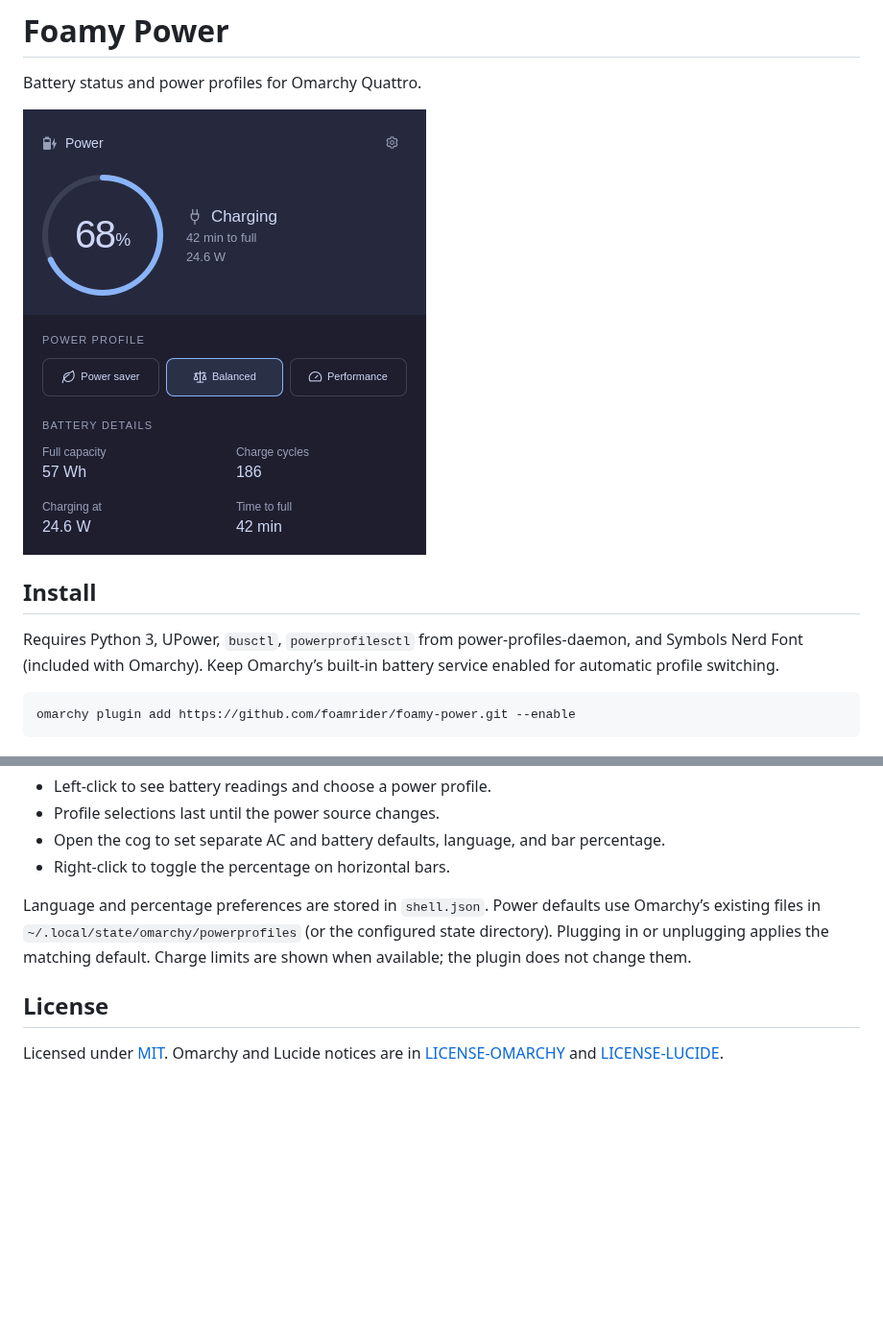
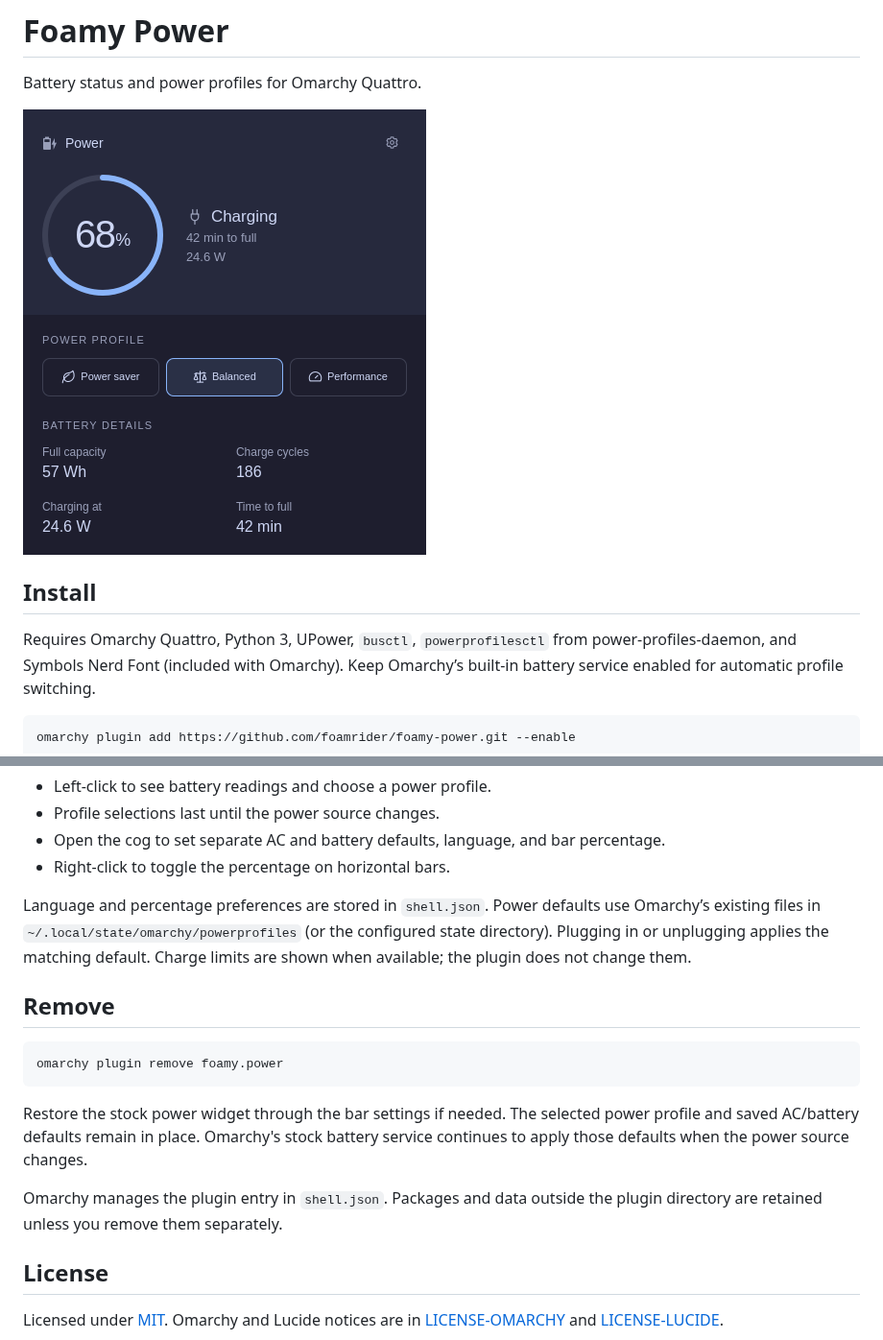
Before and after one commit to foamrider/foamy-power, a Markdown page: README.md, 2 parts joined by grey strips. Shown at 96% size. Rendered like a GitHub page; blank space fills up the shorter version.

Commit message:
docs(power): prepare marketplace submission

````diff
--- a/README.md
+++ b/README.md
@@ -2,11 +2,11 @@
 
 Battery status and power profiles for Omarchy Quattro.
 
-![Foamy Power screenshot](screenshot.png)
+![Foamy Power screenshot](preview.png)
 
 ## Install
 
-Requires Python 3, UPower, `busctl`, `powerprofilesctl` from
+Requires Omarchy Quattro, Python 3, UPower, `busctl`, `powerprofilesctl` from
 power-profiles-daemon, and Symbols Nerd Font (included with Omarchy). Keep Omarchy’s built-in battery service enabled for
 automatic profile switching.
 
@@ -29,6 +29,19 @@ use Omarchy’s existing files in `~/.local/state/omarchy/powerprofiles` (or the
 configured state directory). Plugging in or unplugging applies the matching default.
 Charge limits are shown when available; the plugin does not change them.
 
+## Remove
+
+```sh
+omarchy plugin remove foamy.power
+```
+
+Restore the stock power widget through the bar settings if needed. The selected
+power profile and saved AC/battery defaults remain in place. Omarchy's stock
+battery service continues to apply those defaults when the power source changes.
+
+Omarchy manages the plugin entry in `shell.json`. Packages and data outside
+the plugin directory are retained unless you remove them separately.
+
 ## License
 
 Licensed under [MIT](LICENSE). Omarchy and Lucide notices are in
````
Also changed, not shown: preview.png (renamed from screenshot.png).
